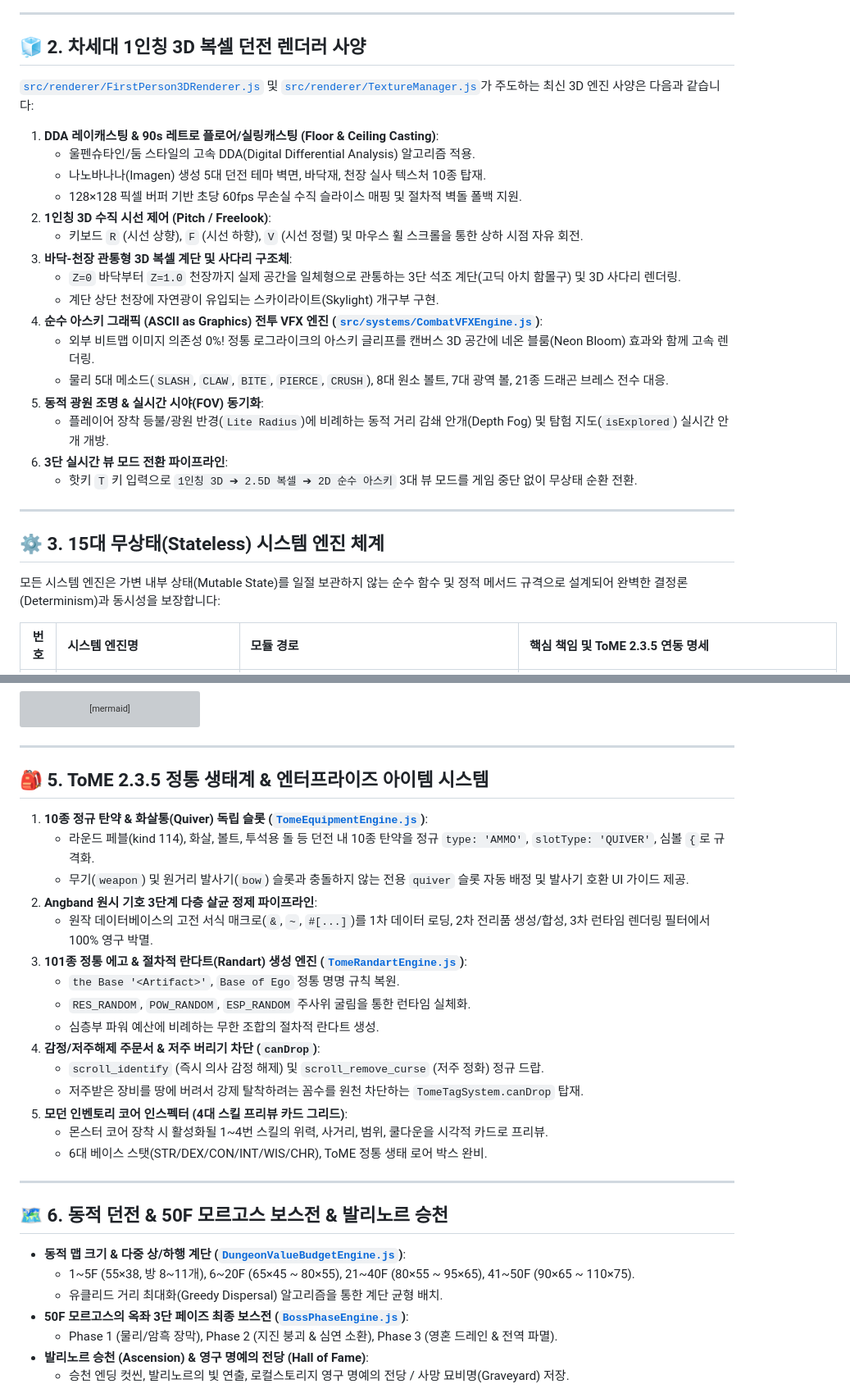
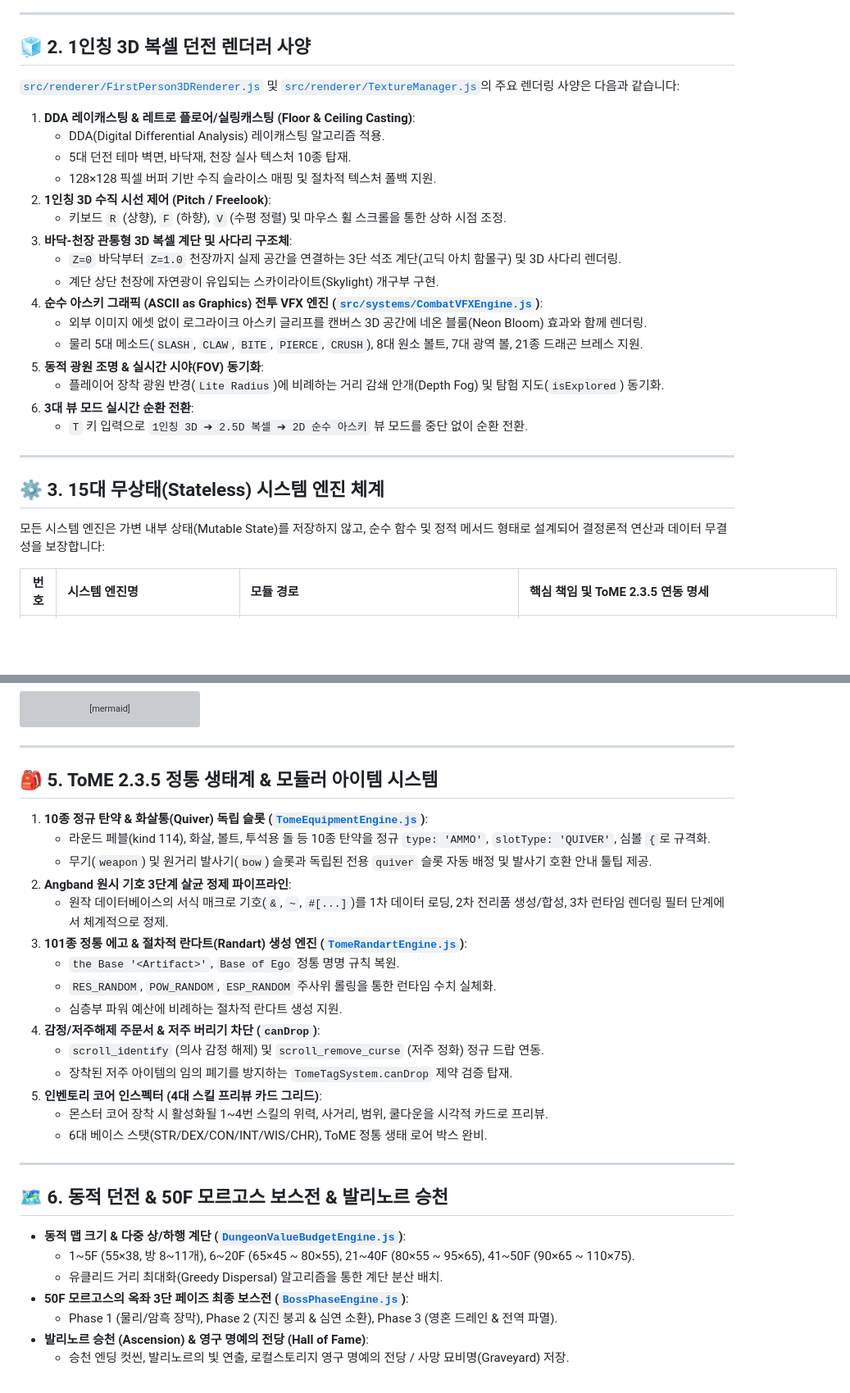
Before and after one commit to loverspath/mimicry_voxel, a Markdown page: README.md, 2 parts joined by grey strips. Shown at 82% size. Rendered like a GitHub page; blank space fills up the shorter version; grey boxes are pictures that could not be loaded.

```diff
--- a/README.md
+++ b/README.md
@@ -72,32 +72,32 @@ flowchart TB
 
 ---
 
-## 🧊 2. 차세대 1인칭 3D 복셀 던전 렌더러 사양
+## 🧊 2. 1인칭 3D 복셀 던전 렌더러 사양
 
-[`src/renderer/FirstPerson3DRenderer.js`](src/renderer/FirstPerson3DRenderer.js) 및 [`src/renderer/TextureManager.js`](src/renderer/TextureManager.js)가 주도하는 최신 3D 엔진 사양은 다음과 같습니다:
+[`src/renderer/FirstPerson3DRenderer.js`](src/renderer/FirstPerson3DRenderer.js) 및 [`src/renderer/TextureManager.js`](src/renderer/TextureManager.js)의 주요 렌더링 사양은 다음과 같습니다:
 
-1. **DDA 레이캐스팅 & 90s 레트로 플로어/실링캐스팅 (Floor & Ceiling Casting)**:
-   - 울펜슈타인/둠 스타일의 고속 DDA(Digital Differential Analysis) 알고리즘 적용.
-   - 나노바나나(Imagen) 생성 5대 던전 테마 벽면, 바닥재, 천장 실사 텍스처 10종 탑재.
-   - 128×128 픽셀 버퍼 기반 초당 60fps 무손실 수직 슬라이스 매핑 및 절차적 벽돌 폴백 지원.
+1. **DDA 레이캐스팅 & 레트로 플로어/실링캐스팅 (Floor & Ceiling Casting)**:
+   - DDA(Digital Differential Analysis) 레이캐스팅 알고리즘 적용.
+   - 5대 던전 테마 벽면, 바닥재, 천장 실사 텍스처 10종 탑재.
+   - 128×128 픽셀 버퍼 기반 수직 슬라이스 매핑 및 절차적 텍스처 폴백 지원.
 2. **1인칭 3D 수직 시선 제어 (Pitch / Freelook)**:
-   - 키보드 `R` (시선 상향), `F` (시선 하향), `V` (시선 정렬) 및 마우스 휠 스크롤을 통한 상하 시점 자유 회전.
+   - 키보드 `R` (상향), `F` (하향), `V` (수평 정렬) 및 마우스 휠 스크롤을 통한 상하 시점 조정.
 3. **바닥-천장 관통형 3D 복셀 계단 및 사다리 구조체**:
-   - `Z=0` 바닥부터 `Z=1.0` 천장까지 실제 공간을 일체형으로 관통하는 3단 석조 계단(고딕 아치 함몰구) 및 3D 사다리 렌더링.
+   - `Z=0` 바닥부터 `Z=1.0` 천장까지 실제 공간을 연결하는 3단 석조 계단(고딕 아치 함몰구) 및 3D 사다리 렌더링.
    - 계단 상단 천장에 자연광이 유입되는 스카이라이트(Skylight) 개구부 구현.
 4. **순수 아스키 그래픽 (ASCII as Graphics) 전투 VFX 엔진 ([`src/systems/CombatVFXEngine.js`](src/systems/CombatVFXEngine.js))**:
-   - 외부 비트맵 이미지 의존성 0%! 정통 로그라이크의 아스키 글리프를 캔버스 3D 공간에 네온 블룸(Neon Bloom) 효과와 함께 고속 렌더링.
-   - 물리 5대 메소드(`SLASH`, `CLAW`, `BITE`, `PIERCE`, `CRUSH`), 8대 원소 볼트, 7대 광역 볼, 21종 드래곤 브레스 전수 대응.
+   - 외부 이미지 에셋 없이 로그라이크 아스키 글리프를 캔버스 3D 공간에 네온 블룸(Neon Bloom) 효과와 함께 렌더링.
+   - 물리 5대 메소드(`SLASH`, `CLAW`, `BITE`, `PIERCE`, `CRUSH`), 8대 원소 볼트, 7대 광역 볼, 21종 드래곤 브레스 지원.
 5. **동적 광원 조명 & 실시간 시야(FOV) 동기화**:
-   - 플레이어 장착 등불/광원 반경(`Lite Radius`)에 비례하는 동적 거리 감쇄 안개(Depth Fog) 및 탐험 지도(`isExplored`) 실시간 안개 개방.
-6. **3단 실시간 뷰 모드 전환 파이프라인**:
-   - 핫키 `T` 키 입력으로 `1인칭 3D ➔ 2.5D 복셀 ➔ 2D 순수 아스키` 3대 뷰 모드를 게임 중단 없이 무상태 순환 전환.
+   - 플레이어 장착 광원 반경(`Lite Radius`)에 비례하는 거리 감쇄 안개(Depth Fog) 및 탐험 지도(`isExplored`) 동기화.
+6. **3대 뷰 모드 실시간 순환 전환**:
+   - `T` 키 입력으로 `1인칭 3D ➔ 2.5D 복셀 ➔ 2D 순수 아스키` 뷰 모드를 중단 없이 순환 전환.
 
 ---
 
 ## ⚙️ 3. 15대 무상태(Stateless) 시스템 엔진 체계
 
-모든 시스템 엔진은 가변 내부 상태(Mutable State)를 일절 보관하지 않는 순수 함수 및 정적 메서드 규격으로 설계되어 완벽한 결정론(Determinism)과 동시성을 보장합니다:
+모든 시스템 엔진은 가변 내부 상태(Mutable State)를 저장하지 않고, 순수 함수 및 정적 메서드 형태로 설계되어 결정론적 연산과 데이터 무결성을 보장합니다:
 
 | 번호 | 시스템 엔진명 | 모듈 경로 | 핵심 책임 및 ToME 2.3.5 연동 명세 |
 | :---: | :--- | :--- | :--- |
@@ -161,21 +161,21 @@ flowchart TD
 
 ---
 
-## 🎒 5. ToME 2.3.5 정통 생태계 & 엔터프라이즈 아이템 시스템
+## 🎒 5. ToME 2.3.5 정통 생태계 & 모듈러 아이템 시스템
 
 1. **10종 정규 탄약 & 화살통(Quiver) 독립 슬롯 ([`TomeEquipmentEngine.js`](src/systems/TomeEquipmentEngine.js))**:
-   - 라운드 페블(kind 114), 화살, 볼트, 투석용 돌 등 던전 내 10종 탄약을 정규 `type: 'AMMO'`, `slotType: 'QUIVER'`, 심볼 `{`로 규격화.
-   - 무기(`weapon`) 및 원거리 발사기(`bow`) 슬롯과 충돌하지 않는 전용 `quiver` 슬롯 자동 배정 및 발사기 호환 UI 가이드 제공.
-2. **Angband 원시 기호 3단계 다층 살균 정제 파이프라인**:
-   - 원작 데이터베이스의 고전 서식 매크로(`&`, `~`, `#[...]`)를 1차 데이터 로딩, 2차 전리품 생성/합성, 3차 런타임 렌더링 필터에서 100% 영구 박멸.
+   - 라운드 페블(kind 114), 화살, 볼트, 투석용 돌 등 10종 탄약을 정규 `type: 'AMMO'`, `slotType: 'QUIVER'`, 심볼 `{`로 규격화.
+   - 무기(`weapon`) 및 원거리 발사기(`bow`) 슬롯과 독립된 전용 `quiver` 슬롯 자동 배정 및 발사기 호환 안내 툴팁 제공.
+2. **Angband 원시 기호 3단계 살균 정제 파이프라인**:
+   - 원작 데이터베이스의 서식 매크로 기호(`&`, `~`, `#[...]`)를 1차 데이터 로딩, 2차 전리품 생성/합성, 3차 런타임 렌더링 필터 단계에서 체계적으로 정제.
 3. **101종 정통 에고 & 절차적 란다트(Randart) 생성 엔진 ([`TomeRandartEngine.js`](src/systems/TomeRandartEngine.js))**:
    - `the Base '<Artifact>'`, `Base of Ego` 정통 명명 규칙 복원.
-   - `RES_RANDOM`, `POW_RANDOM`, `ESP_RANDOM` 주사위 굴림을 통한 런타임 실체화.
-   - 심층부 파워 예산에 비례하는 무한 조합의 절차적 란다트 생성.
+   - `RES_RANDOM`, `POW_RANDOM`, `ESP_RANDOM` 주사위 롤링을 통한 런타임 수치 실체화.
+   - 심층부 파워 예산에 비례하는 절차적 란다트 생성 지원.
 4. **감정/저주해제 주문서 & 저주 버리기 차단 (`canDrop`)**:
-   - `scroll_identify` (즉시 의사 감정 해제) 및 `scroll_remove_curse` (저주 정화) 정규 드랍.
-   - 저주받은 장비를 땅에 버려서 강제 탈착하려는 꼼수를 원천 차단하는 `TomeTagSystem.canDrop` 탑재.
-5. **모던 인벤토리 코어 인스펙터 (4대 스킬 프리뷰 카드 그리드)**:
+   - `scroll_identify` (의사 감정 해제) 및 `scroll_remove_curse` (저주 정화) 정규 드랍 연동.
+   - 장착된 저주 아이템의 임의 폐기를 방지하는 `TomeTagSystem.canDrop` 제약 검증 탑재.
+5. **인벤토리 코어 인스펙터 (4대 스킬 프리뷰 카드 그리드)**:
    - 몬스터 코어 장착 시 활성화될 1~4번 스킬의 위력, 사거리, 범위, 쿨다운을 시각적 카드로 프리뷰.
    - 6대 베이스 스탯(STR/DEX/CON/INT/WIS/CHR), ToME 정통 생태 로어 박스 완비.
 
@@ -185,7 +185,7 @@ flowchart TD
 
 - **동적 맵 크기 & 다중 상/하행 계단 ([`DungeonValueBudgetEngine.js`](src/systems/DungeonValueBudgetEngine.js))**:
   - 1~5F (55×38, 방 8~11개), 6~20F (65×45 ~ 80×55), 21~40F (80×55 ~ 95×65), 41~50F (90×65 ~ 110×75).
-  - 유클리드 거리 최대화(Greedy Dispersal) 알고리즘을 통한 계단 균형 배치.
+  - 유클리드 거리 최대화(Greedy Dispersal) 알고리즘을 통한 계단 분산 배치.
 - **50F 모르고스의 옥좌 3단 페이즈 최종 보스전 ([`BossPhaseEngine.js`](src/systems/BossPhaseEngine.js))**:
   - Phase 1 (물리/암흑 장막), Phase 2 (지진 붕괴 & 심연 소환), Phase 3 (영혼 드레인 & 전역 파멸).
 - **발리노르 승천 (Ascension) & 영구 명예의 전당 (Hall of Fame)**:
```
Also changed, not shown: other parts of README.md (+18 -18 lines), ROADMAP.md (+71 -71 lines).
